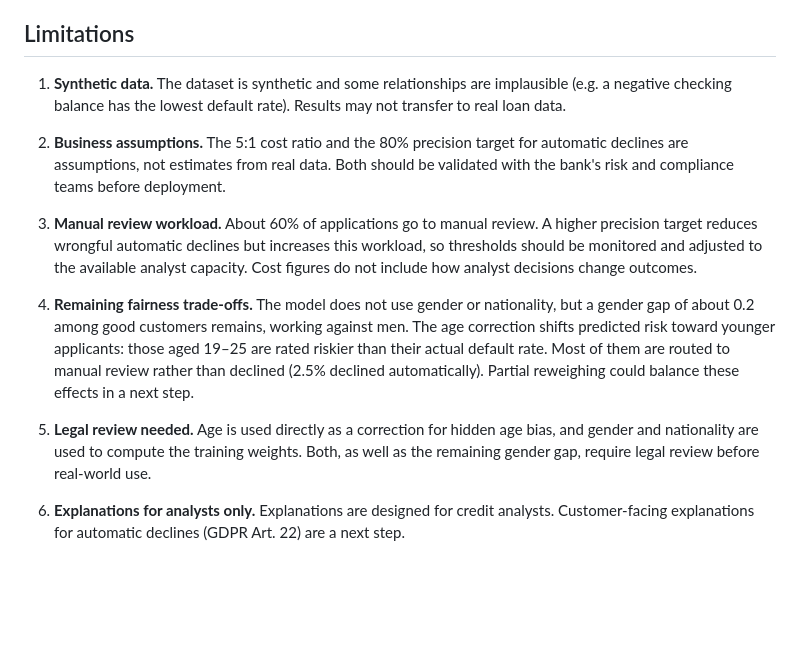
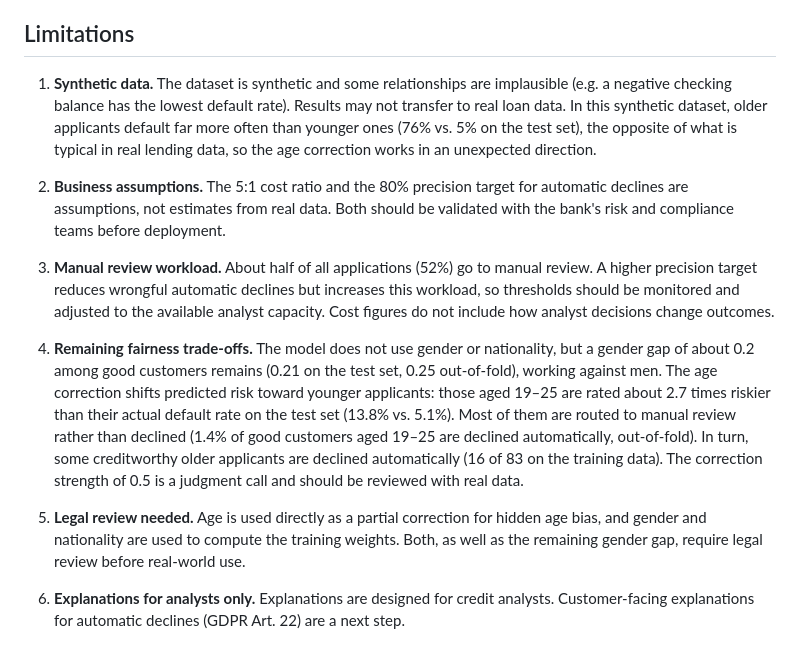
Before and after one commit to cdomat/creditparity, a Markdown page: README.md, the part around one of its changes. Drawn GitHub-style; blank space fills up the shorter version.

```diff
--- a/README.md
+++ b/README.md
@@ -69,15 +73,15 @@ An initial analysis with IBM watsonx AutoAI selected an XGBoost pipeline by accu
 
 ## Limitations
 
-1. **Synthetic data.** The dataset is synthetic and some relationships are implausible (e.g. a negative checking balance has the lowest default rate). Results may not transfer to real loan data.
+1. **Synthetic data.** The dataset is synthetic and some relationships are implausible (e.g. a negative checking balance has the lowest default rate). Results may not transfer to real loan data. In this synthetic dataset, older applicants default far more often than younger ones (76% vs. 5% on the test set), the opposite of what is typical in real lending data, so the age correction works in an unexpected direction.
 
 2. **Business assumptions.** The 5:1 cost ratio and the 80% precision target for automatic declines are assumptions, not estimates from real data. Both should be validated with the bank's risk and compliance teams before deployment.
 
-3. **Manual review workload.** About 60% of applications go to manual review. A higher precision target reduces wrongful automatic declines but increases this workload, so thresholds should be monitored and adjusted to the available analyst capacity. Cost figures do not include how analyst decisions change outcomes.
+3. **Manual review workload.** About half of all applications (52%) go to manual review. A higher precision target reduces wrongful automatic declines but increases this workload, so thresholds should be monitored and adjusted to the available analyst capacity. Cost figures do not include how analyst decisions change outcomes.
 
-4. **Remaining fairness trade-offs.** The model does not use gender or nationality, but a gender gap of about 0.2 among good customers remains, working against men. The age correction shifts predicted risk toward younger applicants: those aged 19–25 are rated riskier than their actual default rate. Most of them are routed to manual review rather than declined (2.5% declined automatically). Partial reweighing could balance these effects in a next step.
+4. **Remaining fairness trade-offs.** The model does not use gender or nationality, but a gender gap of about 0.2 among good customers remains (0.21 on the test set, 0.25 out-of-fold), working against men. The age correction shifts predicted risk toward younger applicants: those aged 19–25 are rated about 2.7 times riskier than their actual default rate on the test set (13.8% vs. 5.1%). Most of them are routed to manual review rather than declined (1.4% of good customers aged 19–25 are declined automatically, out-of-fold). In turn, some creditworthy older applicants are declined automatically (16 of 83 on the training data). The correction strength of 0.5 is a judgment call and should be reviewed with real data.
 
-5. **Legal review needed.** Age is used directly as a correction for hidden age bias, and gender and nationality are used to compute the training weights. Both, as well as the remaining gender gap, require legal review before real-world use.
+5. **Legal review needed.** Age is used directly as a partial correction for hidden age bias, and gender and nationality are used to compute the training weights. Both, as well as the remaining gender gap, require legal review before real-world use.
 
 6. **Explanations for analysts only.** Explanations are designed for credit analysts. Customer-facing explanations for automatic declines (GDPR Art. 22) are a next step.
 
```
Also changed, not shown: other parts of README.md (+18 -14 lines), AI_USAGE.md (+11 -13 lines), docs/screenshots/0_home.png, docs/screenshots/1_check_a_single_application.png, docs/screenshots/2_check_several_applications.png, docs/screenshots/3_bank_settings.png, docs/screenshots/4_how_it_works.png, docs/screenshots/5_narrow_window_sidebar_open.png, 8 other files.
